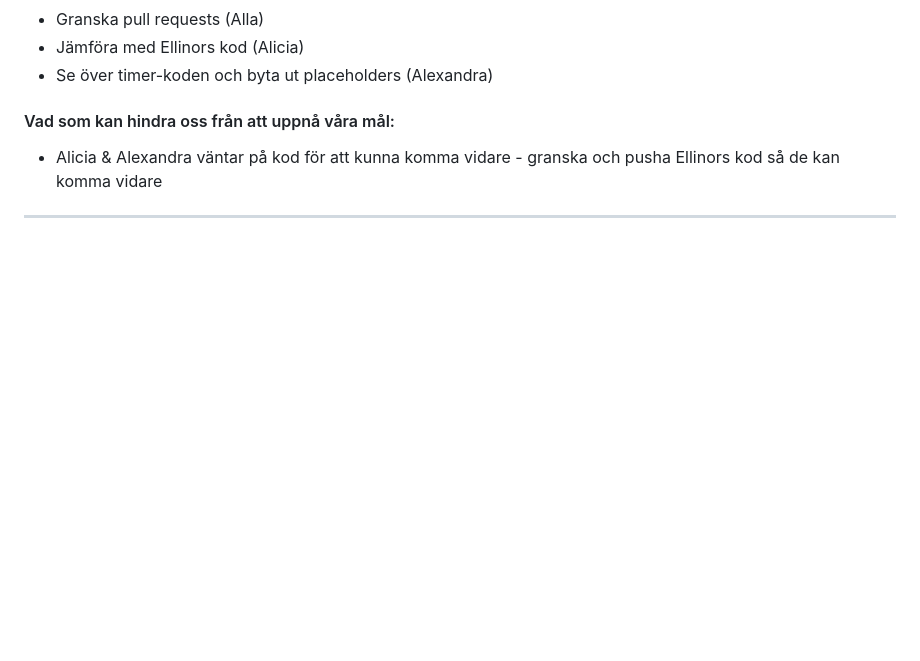
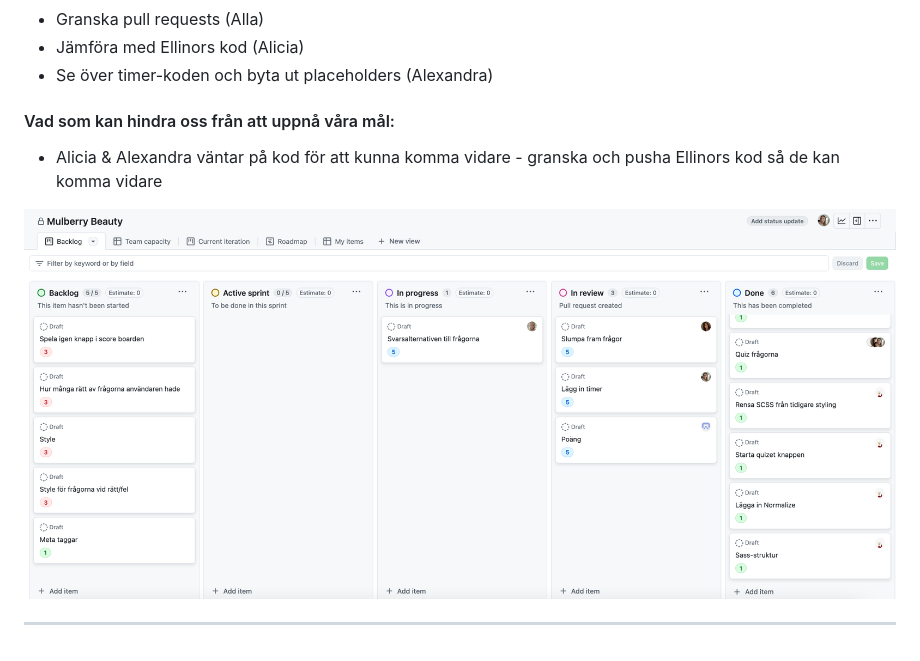
Before and after one commit to skogblad/Mulberry-Beauty-quiz, a Markdown page: documentation/Scrum-master.md, the part around the change. Rendered like a GitHub page; pictures changed too: documentation/daily-2024-12-19.png (added); blank space fills up the shorter version.

Commit message:
:memo: add documentation

```diff
--- a/documentation/Scrum-master.md
+++ b/documentation/Scrum-master.md
@@ -49,4 +49,6 @@ Vi kommer växla i gruppen mellan vem som är scrum-master, och dokumenterar hä
 #### Vad som kan hindra oss från att uppnå våra mål:
 - Alicia & Alexandra väntar på kod för att kunna komma vidare - granska och pusha Ellinors kod så de kan komma vidare
 
+![project board 24-12-19](daily-2024-12-19.png)
+
 ---
```
